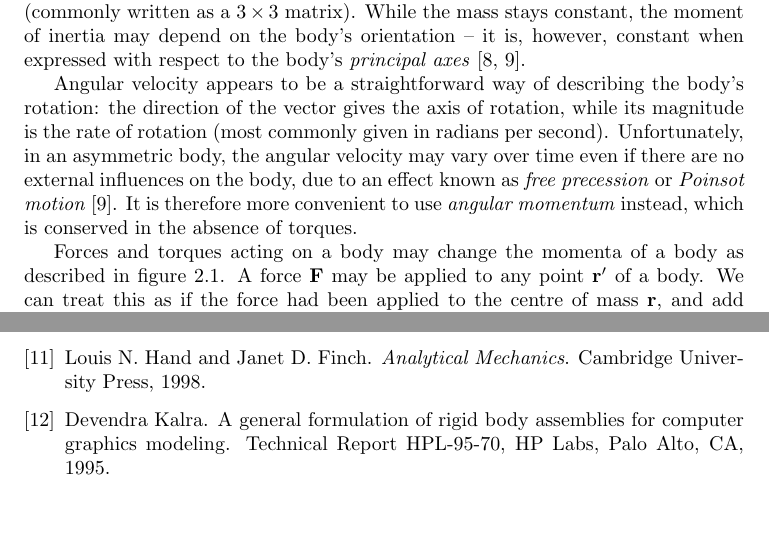
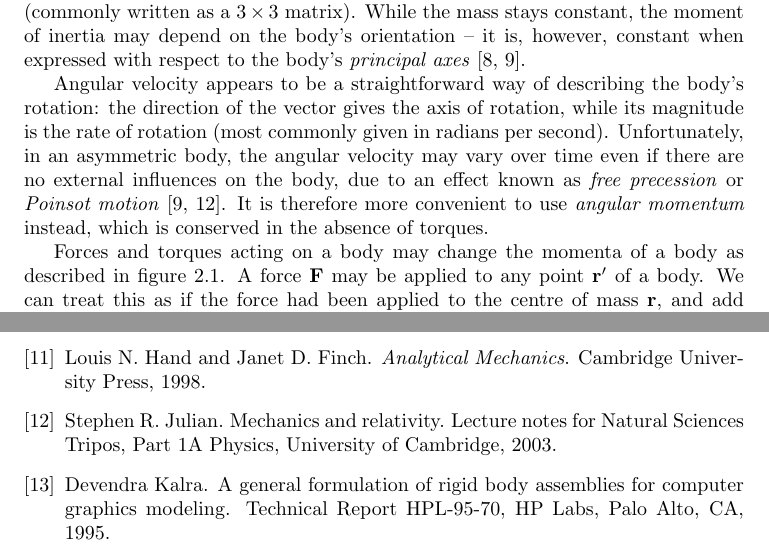
Before and after one commit to ept/maniation, a LaTeX thesis (diss.tex, which reads diss.bib, simulation.tex): two parts of pages 10 and 38 of 59, joined at a grey line, cut so that both start at the same text, the shorter picture padded with empty space. Compiled offline with LaTeX, dvips and Ghostscript.

Commit message:
Added reference to first-year physics notes.
git-svn-id: file:///Users/martin/Documents/svnrepo/trunk/martin/text/university/part2project@1494 3ab4d77f-209f-454f-af32-ffe4b78d429c

```diff
--- a/diss.bib
+++ b/diss.bib
@@ -162,0 +166,3 @@
+    howpublished={Lecture notes for Natural Sciences Tripos, Part 1A Physics},
+    address={University of Cambridge},
+    year={2003}}
--- a/simulation.tex
+++ b/simulation.tex
@@ -30,9 +30,9 @@ Angular velocity appears to be a straightforward way of describing the body's ro
 direction of the vector gives the axis of rotation, while its magnitude is the rate of rotation
 (most commonly given in radians per second). Unfortunately, in an asymmetric body, the angular
 velocity may vary over time even if there are no external influences on the body, due to an effect
-known as \emph{free precession} or \emph{Poinsot motion}~\cite{Goldstein:80}. It is therefore
-more convenient to use \emph{angular momentum} instead, which is conserved in the absence of
-torques.
+known as \emph{free precession} or \emph{Poinsot motion}~\cite{Goldstein:80,Julian:notes}. It is
+therefore more convenient to use \emph{angular momentum} instead, which is conserved in the
+absence of torques.
 
 \begin{figure}
 \renewcommand{\baselinestretch}{1.3}\small\normalsize
```
Also changed, not shown: diss.bib (3 more changed lines).
